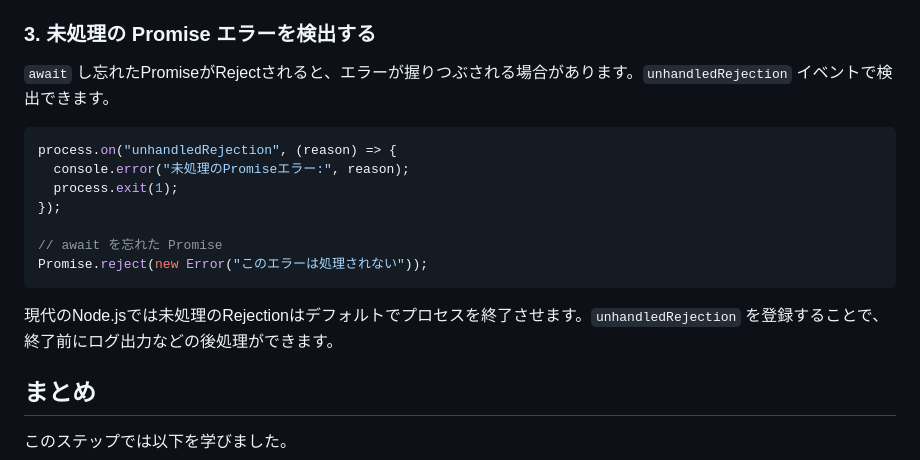
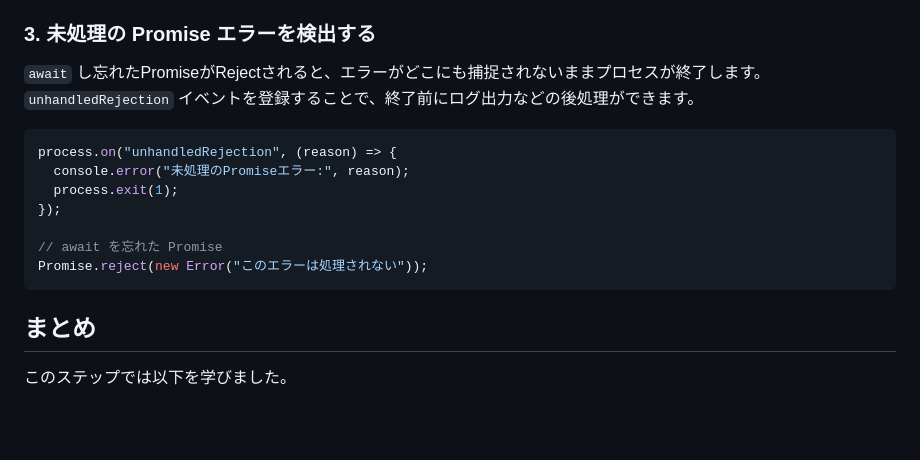
Before and after one commit to blue32a/dev-onboarding, a Markdown page: nodejs/06-error-handling/README.md, the part around the change. GitHub-like rendering; blank space fills up the shorter version.

Commit message:
fix: 未処理Rejectionの挙動説明の矛盾を修正

````diff
--- a/nodejs/06-error-handling/README.md
+++ b/nodejs/06-error-handling/README.md
@@ -87,7 +87,7 @@ emitter.emit("error", new Error("エラーが発生しました"));
 
 ### 3. 未処理の Promise エラーを検出する
 
-`await` し忘れたPromiseがRejectされると、エラーが握りつぶされる場合があります。`unhandledRejection` イベントで検出できます。
+`await` し忘れたPromiseがRejectされると、エラーがどこにも捕捉されないままプロセスが終了します。`unhandledRejection` イベントを登録することで、終了前にログ出力などの後処理ができます。
 
 ```javascript
 process.on("unhandledRejection", (reason) => {
@@ -98,8 +98,6 @@ process.on("unhandledRejection", (reason) => {
 // await を忘れた Promise
 Promise.reject(new Error("このエラーは処理されない"));
 ```
-
-現代のNode.jsでは未処理のRejectionはデフォルトでプロセスを終了させます。`unhandledRejection` を登録することで、終了前にログ出力などの後処理ができます。
 
 ## まとめ
 
````
